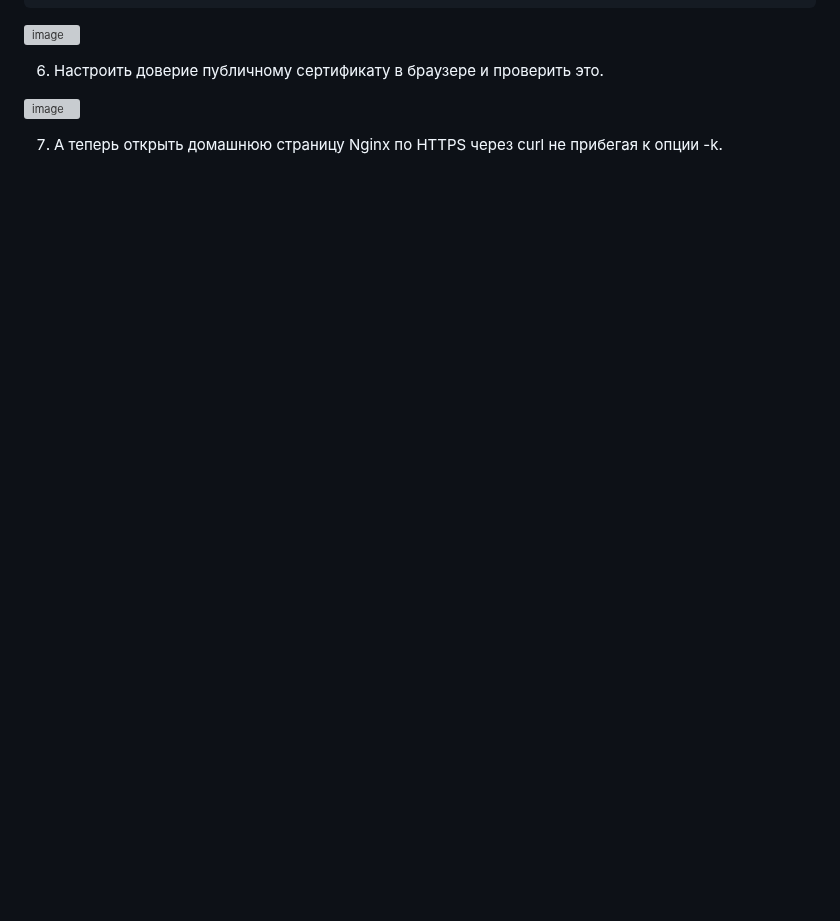
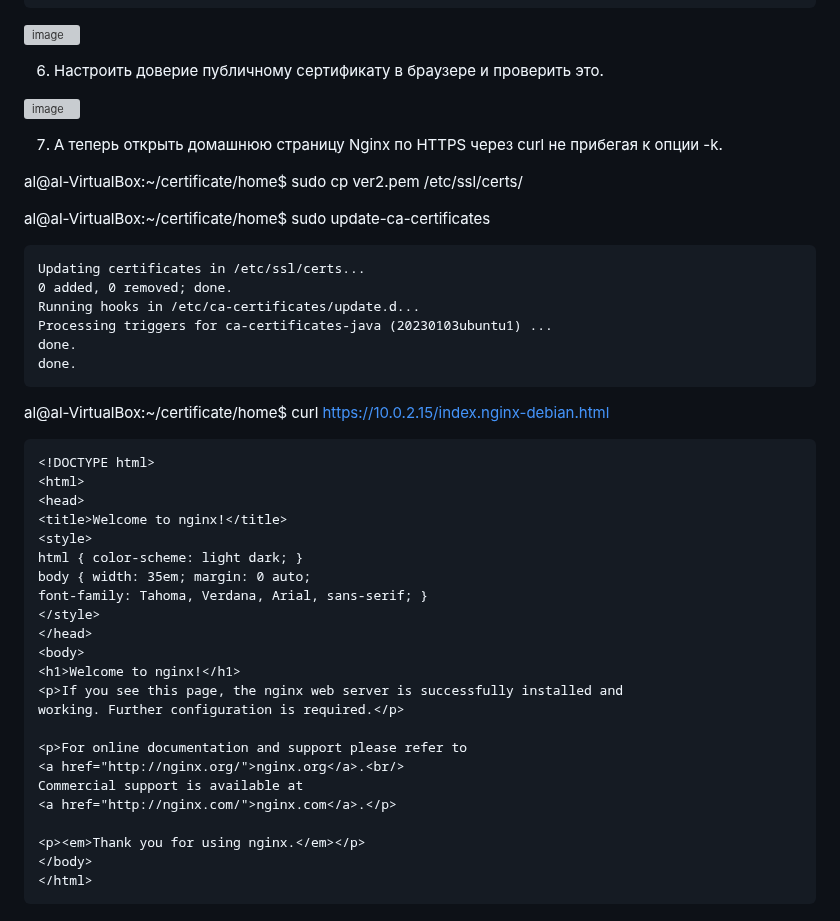
Before and after one commit to tms-dos17-onl/Alex-Krylov, a Markdown page: HW_14/Main.md, the part around the change. GitHub-like rendering; blank space fills up the shorter version; grey boxes are pictures that could not be loaded.

`````diff
--- a/HW_14/Main.md
+++ b/HW_14/Main.md
@@ -242,3 +242,42 @@ server {
 ![image](https://github.com/tms-dos17-onl/Alex-Krylov/assets/139115675/aeea17d4-6191-4545-9720-b8378ab20a9c)
 
 7. А теперь открыть домашнюю страницу Nginx по HTTPS через curl не прибегая к опции -k.
+
+
+al@al-VirtualBox:~/certificate/home$ sudo cp ver2.pem /etc/ssl/certs/
+
+al@al-VirtualBox:~/certificate/home$ sudo update-ca-certificates
+````
+Updating certificates in /etc/ssl/certs...
+0 added, 0 removed; done.
+Running hooks in /etc/ca-certificates/update.d...
+Processing triggers for ca-certificates-java (20230103ubuntu1) ...
+done.
+done.
+````
+al@al-VirtualBox:~/certificate/home$ curl https://10.0.2.15/index.nginx-debian.html
+````
+<!DOCTYPE html>
+<html>
+<head>
+<title>Welcome to nginx!</title>
+<style>
+html { color-scheme: light dark; }
+body { width: 35em; margin: 0 auto;
+font-family: Tahoma, Verdana, Arial, sans-serif; }
+</style>
+</head>
+<body>
+<h1>Welcome to nginx!</h1>
+<p>If you see this page, the nginx web server is successfully installed and
+working. Further configuration is required.</p>
+
+<p>For online documentation and support please refer to
+<a href="http://nginx.org/">nginx.org</a>.<br/>
+Commercial support is available at
+<a href="http://nginx.com/">nginx.com</a>.</p>
+
+<p><em>Thank you for using nginx.</em></p>
+</body>
+</html>
+````
`````
